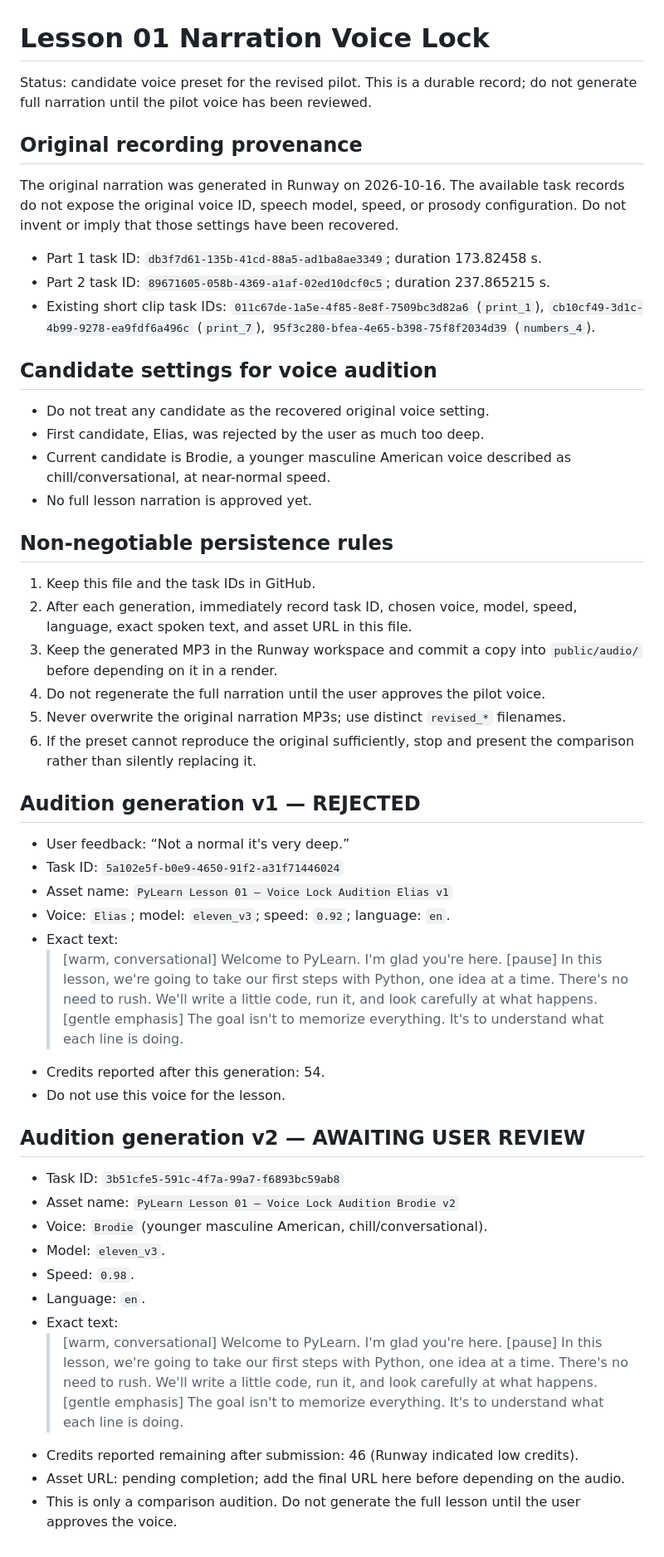
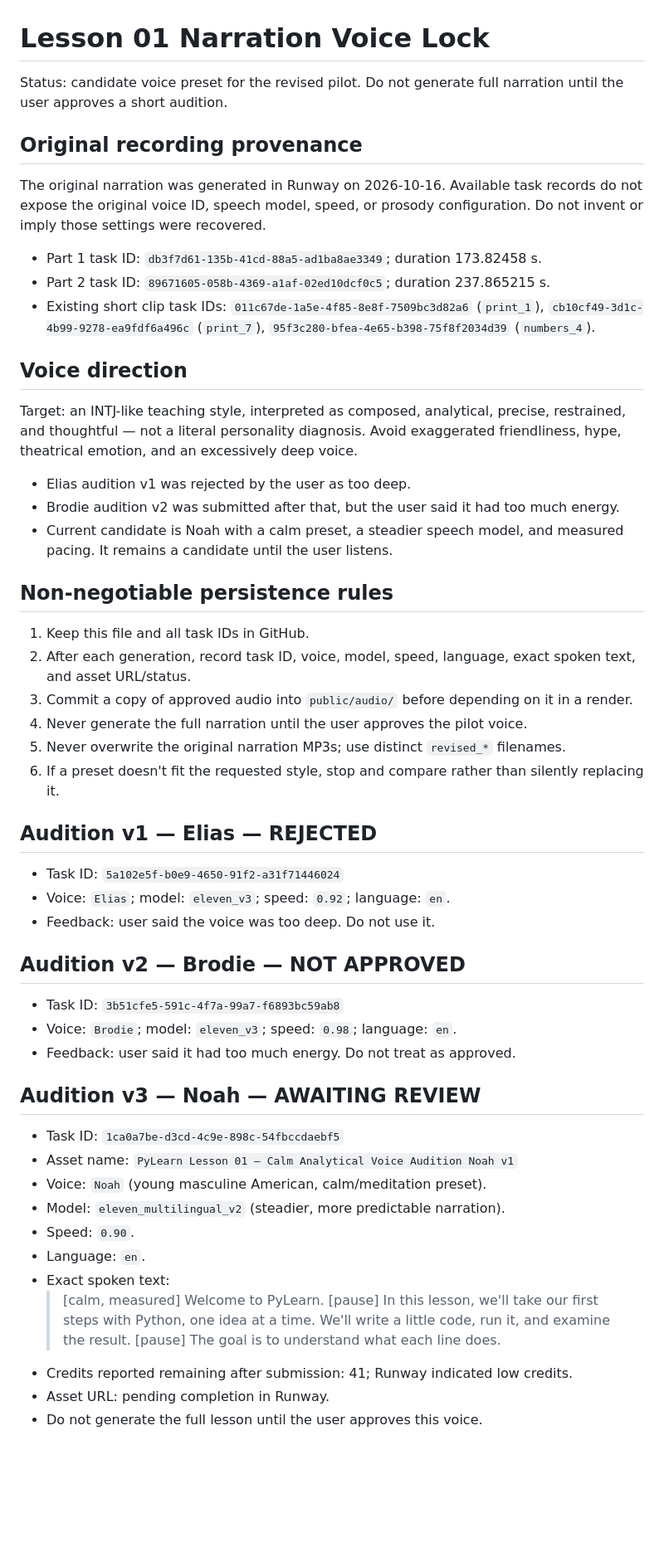
Before and after one commit to alanzeer262-lab/Apps, a Markdown page: docs/LESSON_01_VOICE_LOCK.md, the part around the change. Shown at 83% size. Rendered like a GitHub page; blank space fills up the shorter version.

Commit message:
Record calm analytical Noah voice audition

```diff
--- a/docs/LESSON_01_VOICE_LOCK.md
+++ b/docs/LESSON_01_VOICE_LOCK.md
@@ -1,46 +1,46 @@
 # Lesson 01 Narration Voice Lock
 
-Status: candidate voice preset for the revised pilot. This is a durable record; do not generate full narration until the pilot voice has been reviewed.
+Status: candidate voice preset for the revised pilot. Do not generate full narration until the user approves a short audition.
 
 ## Original recording provenance
-The original narration was generated in Runway on 2026-10-16. The available task records do not expose the original voice ID, speech model, speed, or prosody configuration. Do not invent or imply that those settings have been recovered.
+The original narration was generated in Runway on 2026-10-16. Available task records do not expose the original voice ID, speech model, speed, or prosody configuration. Do not invent or imply those settings were recovered.
 - Part 1 task ID: `db3f7d61-135b-41cd-88a5-ad1ba8ae3349`; duration 173.82458 s.
 - Part 2 task ID: `89671605-058b-4369-a1af-02ed10dcf0c5`; duration 237.865215 s.
 - Existing short clip task IDs: `011c67de-1a5e-4f85-8e8f-7509bc3d82a6` (`print_1`), `cb10cf49-3d1c-4b99-9278-ea9fdf6a496c` (`print_7`), `95f3c280-bfea-4e65-b398-75f8f2034d39` (`numbers_4`).
 
-## Candidate settings for voice audition
-- Do not treat any candidate as the recovered original voice setting.
-- First candidate, Elias, was rejected by the user as much too deep.
-- Current candidate is Brodie, a younger masculine American voice described as chill/conversational, at near-normal speed.
-- No full lesson narration is approved yet.
+## Voice direction
+Target: an INTJ-like teaching style, interpreted as composed, analytical, precise, restrained, and thoughtful — not a literal personality diagnosis. Avoid exaggerated friendliness, hype, theatrical emotion, and an excessively deep voice.
+- Elias audition v1 was rejected by the user as too deep.
+- Brodie audition v2 was submitted after that, but the user said it had too much energy.
+- Current candidate is Noah with a calm preset, a steadier speech model, and measured pacing. It remains a candidate until the user listens.
 
 ## Non-negotiable persistence rules
-1. Keep this file and the task IDs in GitHub.
-2. After each generation, immediately record task ID, chosen voice, model, speed, language, exact spoken text, and asset URL in this file.
-3. Keep the generated MP3 in the Runway workspace and commit a copy into `public/audio/` before depending on it in a render.
-4. Do not regenerate the full narration until the user approves the pilot voice.
+1. Keep this file and all task IDs in GitHub.
+2. After each generation, record task ID, voice, model, speed, language, exact spoken text, and asset URL/status.
+3. Commit a copy of approved audio into `public/audio/` before depending on it in a render.
+4. Never generate the full narration until the user approves the pilot voice.
 5. Never overwrite the original narration MP3s; use distinct `revised_*` filenames.
-6. If the preset cannot reproduce the original sufficiently, stop and present the comparison rather than silently replacing it.
+6. If a preset doesn't fit the requested style, stop and compare rather than silently replacing it.
 
-## Audition generation v1 — REJECTED
-- User feedback: “Not a normal it's very deep.”
+## Audition v1 — Elias — REJECTED
 - Task ID: `5a102e5f-b0e9-4650-91f2-a31f71446024`
-- Asset name: `PyLearn Lesson 01 — Voice Lock Audition Elias v1`
 - Voice: `Elias`; model: `eleven_v3`; speed: `0.92`; language: `en`.
-- Exact text:
-  > [warm, conversational] Welcome to PyLearn. I'm glad you're here. [pause] In this lesson, we're going to take our first steps with Python, one idea at a time. There's no need to rush. We'll write a little code, run it, and look carefully at what happens. [gentle emphasis] The goal isn't to memorize everything. It's to understand what each line is doing.
-- Credits reported after this generation: 54.
-- Do not use this voice for the lesson.
+- Feedback: user said the voice was too deep. Do not use it.
 
-## Audition generation v2 — AWAITING USER REVIEW
+## Audition v2 — Brodie — NOT APPROVED
 - Task ID: `3b51cfe5-591c-4f7a-99a7-f6893bc59ab8`
-- Asset name: `PyLearn Lesson 01 — Voice Lock Audition Brodie v2`
-- Voice: `Brodie` (younger masculine American, chill/conversational).
-- Model: `eleven_v3`.
-- Speed: `0.98`.
+- Voice: `Brodie`; model: `eleven_v3`; speed: `0.98`; language: `en`.
+- Feedback: user said it had too much energy. Do not treat as approved.
+
+## Audition v3 — Noah — AWAITING REVIEW
+- Task ID: `1ca0a7be-d3cd-4c9e-898c-54fbccdaebf5`
+- Asset name: `PyLearn Lesson 01 — Calm Analytical Voice Audition Noah v1`
+- Voice: `Noah` (young masculine American, calm/meditation preset).
+- Model: `eleven_multilingual_v2` (steadier, more predictable narration).
+- Speed: `0.90`.
 - Language: `en`.
-- Exact text:
-  > [warm, conversational] Welcome to PyLearn. I'm glad you're here. [pause] In this lesson, we're going to take our first steps with Python, one idea at a time. There's no need to rush. We'll write a little code, run it, and look carefully at what happens. [gentle emphasis] The goal isn't to memorize everything. It's to understand what each line is doing.
-- Credits reported remaining after submission: 46 (Runway indicated low credits).
-- Asset URL: pending completion; add the final URL here before depending on the audio.
-- This is only a comparison audition. Do not generate the full lesson until the user approves the voice.
+- Exact spoken text:
+  > [calm, measured] Welcome to PyLearn. [pause] In this lesson, we'll take our first steps with Python, one idea at a time. We'll write a little code, run it, and examine the result. [pause] The goal is to understand what each line does.
+- Credits reported remaining after submission: 41; Runway indicated low credits.
+- Asset URL: pending completion in Runway.
+- Do not generate the full lesson until the user approves this voice.
```
